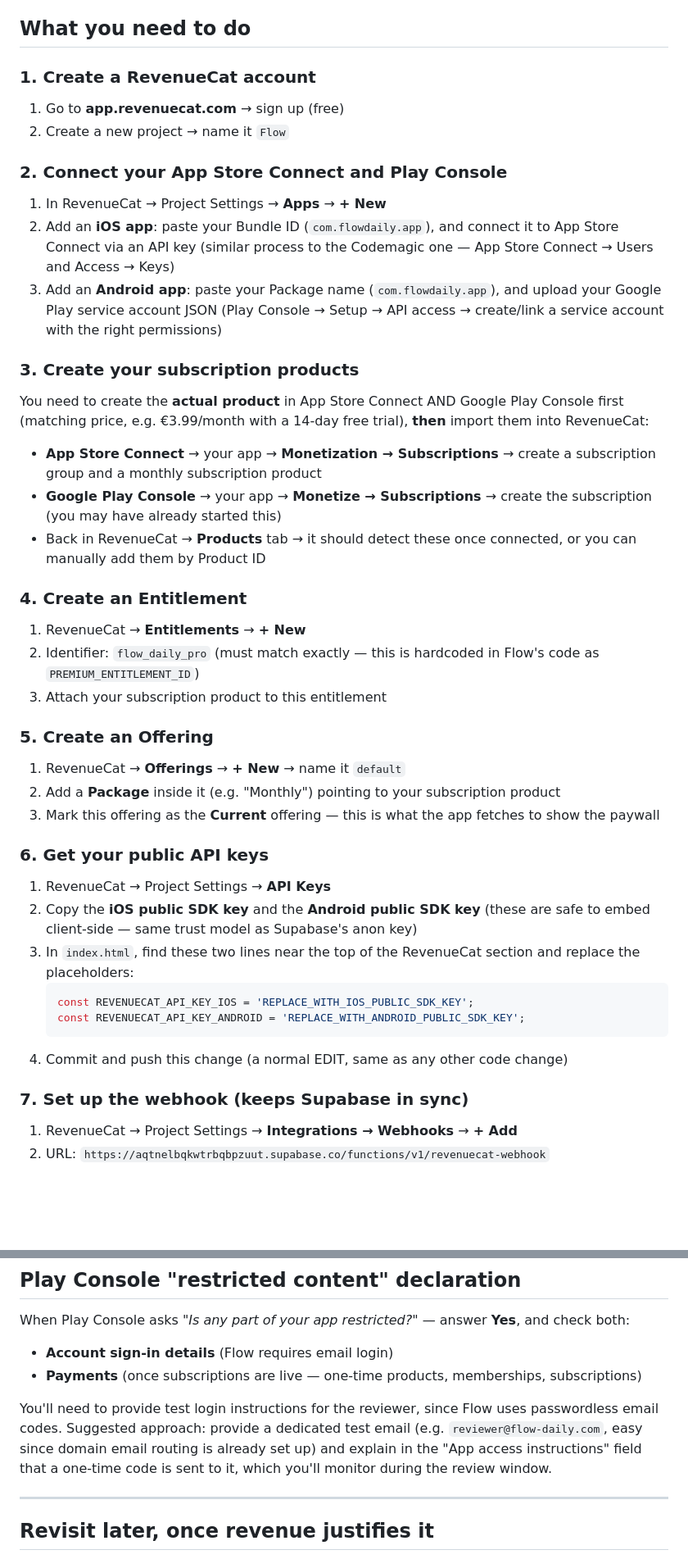
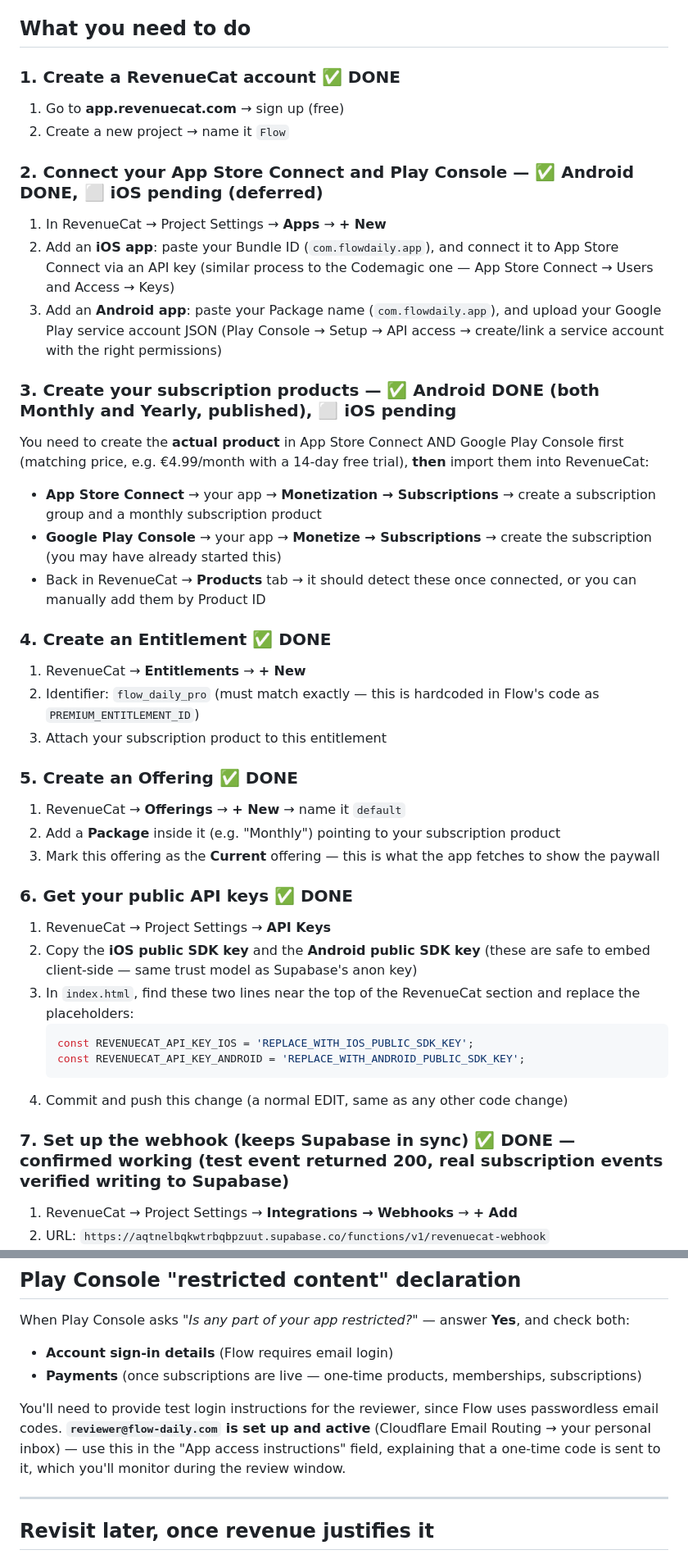
Before and after one commit to Abdul7602/flow, a Markdown page: docs/subscriptions-setup.md, 2 parts joined by grey strips. Shown at 82% size. Drawn GitHub-style; blank space fills up the shorter version.

````diff
--- a/docs/subscriptions-setup.md
+++ b/docs/subscriptions-setup.md
@@ -17,33 +19,33 @@ This covers connecting Flow's already-built paywall to real Apple/Google billing
 
 ## What you need to do
 
-### 1. Create a RevenueCat account
+### 1. Create a RevenueCat account ✅ DONE
 1. Go to **app.revenuecat.com** → sign up (free)
 2. Create a new project → name it `Flow`
 
-### 2. Connect your App Store Connect and Play Console
+### 2. Connect your App Store Connect and Play Console — ✅ Android DONE, ⬜ iOS pending (deferred)
 1. In RevenueCat → Project Settings → **Apps** → **+ New**
 2. Add an **iOS app**: paste your Bundle ID (`com.flowdaily.app`), and connect it to App Store Connect via an API key (similar process to the Codemagic one — App Store Connect → Users and Access → Keys)
 3. Add an **Android app**: paste your Package name (`com.flowdaily.app`), and upload your Google Play service account JSON (Play Console → Setup → API access → create/link a service account with the right permissions)
 
-### 3. Create your subscription products
-You need to create the **actual product** in App Store Connect AND Google Play Console first (matching price, e.g. €3.99/month with a 14-day free trial), **then** import them into RevenueCat:
+### 3. Create your subscription products — ✅ Android DONE (both Monthly and Yearly, published), ⬜ iOS pending
+You need to create the **actual product** in App Store Connect AND Google Play Console first (matching price, e.g. €4.99/month with a 14-day free trial), **then** import them into RevenueCat:
 
 - **App Store Connect** → your app → **Monetization → Subscriptions** → create a subscription group and a monthly subscription product
 - **Google Play Console** → your app → **Monetize → Subscriptions** → create the subscription (you may have already started this)
 - Back in RevenueCat → **Products** tab → it should detect these once connected, or you can manually add them by Product ID
 
-### 4. Create an Entitlement
+### 4. Create an Entitlement ✅ DONE
 1. RevenueCat → **Entitlements** → **+ New**
 2. Identifier: `flow_daily_pro` (must match exactly — this is hardcoded in Flow's code as `PREMIUM_ENTITLEMENT_ID`)
 3. Attach your subscription product to this entitlement
 
-### 5. Create an Offering
+### 5. Create an Offering ✅ DONE
 1. RevenueCat → **Offerings** → **+ New** → name it `default`
 2. Add a **Package** inside it (e.g. "Monthly") pointing to your subscription product
 3. Mark this offering as the **Current** offering — this is what the app fetches to show the paywall
 
-### 6. Get your public API keys
+### 6. Get your public API keys ✅ DONE
 1. RevenueCat → Project Settings → **API Keys**
 2. Copy the **iOS public SDK key** and the **Android public SDK key** (these are safe to embed client-side — same trust model as Supabase's anon key)
 3. In `index.html`, find these two lines near the top of the RevenueCat section and replace the placeholders:
@@ -53,7 +55,7 @@ You need to create the **actual product** in App Store Connect AND Google Play C
    ```
 4. Commit and push this change (a normal EDIT, same as any other code change)
 
-### 7. Set up the webhook (keeps Supabase in sync)
+### 7. Set up the webhook (keeps Supabase in sync) ✅ DONE — confirmed working (test event returned 200, real subscription events verified writing to Supabase)
 1. RevenueCat → Project Settings → **Integrations → Webhooks** → **+ Add**
 2. URL: `https://aqtnelbqkwtrbqbpzuut.supabase.co/functions/v1/revenuecat-webhook`
 3. Authorization header value: make up any secret string, e.g. a long random password
@@ -76,7 +80,7 @@ When Play Console asks *"Is any part of your app restricted?"* — answer **Yes*
 - **Account sign-in details** (Flow requires email login)
 - **Payments** (once subscriptions are live — one-time products, memberships, subscriptions)
 
-You'll need to provide test login instructions for the reviewer, since Flow uses passwordless email codes. Suggested approach: provide a dedicated test email (e.g. `reviewer@flow-daily.com`, easy since domain email routing is already set up) and explain in the "App access instructions" field that a one-time code is sent to it, which you'll monitor during the review window.
+You'll need to provide test login instructions for the reviewer, since Flow uses passwordless email codes. **`reviewer@flow-daily.com` is set up and active** (Cloudflare Email Routing → your personal inbox) — use this in the "App access instructions" field, explaining that a one-time code is sent to it, which you'll monitor during the review window.
 
 ---
 
````
Also changed, not shown: other parts of docs/subscriptions-setup.md (+5 -1 lines), docs/android-launch-guide.md (+6 -3 lines), docs/revenuecat-setup-guide.md (deleted, +0 -94 lines).
